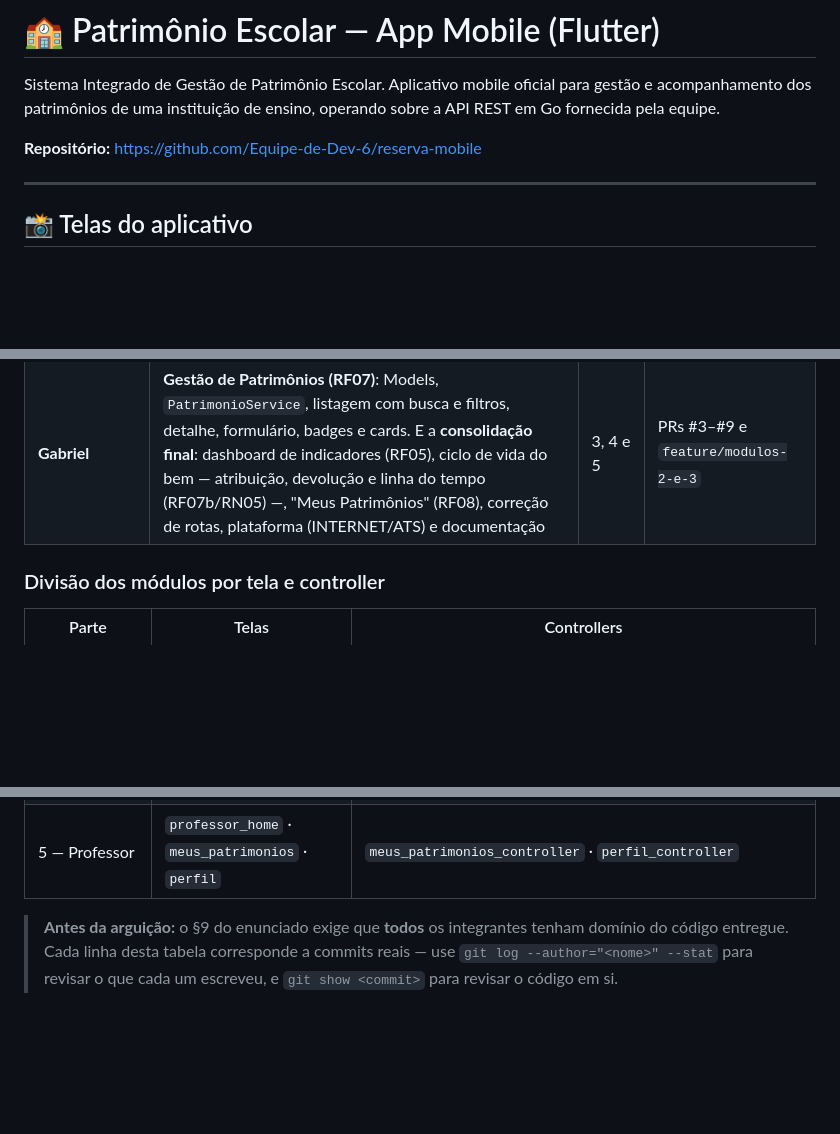
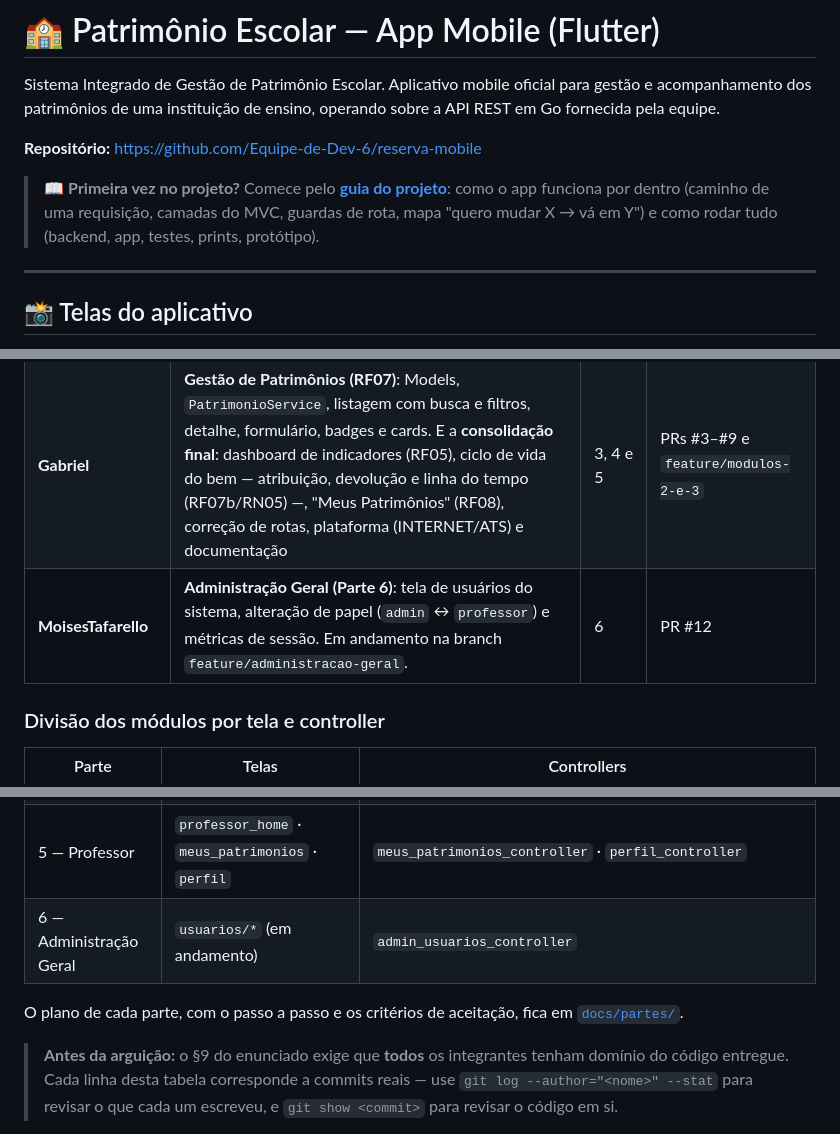
Before and after one commit to Equipe-de-Dev-6/reserva-mobile, a Markdown page: README.md, 3 parts joined by grey strips. Rendered like a GitHub page; blank space fills up the shorter version.

Commit message:
docs(equipe): aponta o guia do projeto e a parte do Moises
- Link para o \docs/GUIA.md\ no topo do README, para quem chega ao
  repositorio pela primeira vez saber por onde comecar.
- MoisesTafarello entra na tabela da equipe, com a Parte 6
  (Administracao Geral) e o PR #12 onde a entrega sera feita.
- A tabela de divisao dos modulos ganha a linha da Parte 6 e o
  apontamento para \docs/partes/\, onde ficam os planos de cada parte.

```diff
--- a/README.md
+++ b/README.md
@@ -5,6 +5,11 @@ oficial para gestão e acompanhamento dos patrimônios de uma instituição
 de ensino, operando sobre a API REST em Go fornecida pela equipe.
 
 **Repositório:** <https://github.com/Equipe-de-Dev-6/reserva-mobile>
+
+> 📖 **Primeira vez no projeto?** Comece pelo **[guia do projeto](docs/GUIA.md)**:
+> como o app funciona por dentro (caminho de uma requisição, camadas do
+> MVC, guardas de rota, mapa "quero mudar X → vá em Y") e como rodar
+> tudo (backend, app, testes, prints, protótipo).
 
 ---
 
@@ -480,6 +485,7 @@ citados.
 | **Matheus Lima Catarucci** | **Autenticação e Sessão (RF01–RF04)**: login, cadastro de Coordenador, recuperação de senha em 3 etapas, armazenamento seguro do JWT, interceptors de token, Device Preview e CI | 2 | PR #2 — `parte-2-autenticacao` |
 | **joaovacosta** | **Gestão de Professores (RF06)** e **Perfil (RF09)**: telas de listagem, cadastro e detalhe do docente, tela de perfil, `AdminMiddleware` e widgets de professor/dado | 4 e 5 | PRs de `Profs-e-Perfil` |
 | **Gabriel** | **Gestão de Patrimônios (RF07)**: Models, `PatrimonioService`, listagem com busca e filtros, detalhe, formulário, badges e cards. E a **consolidação final**: dashboard de indicadores (RF05), ciclo de vida do bem — atribuição, devolução e linha do tempo (RF07b/RN05) —, "Meus Patrimônios" (RF08), correção de rotas, plataforma (INTERNET/ATS) e documentação | 3, 4 e 5 | PRs #3–#9 e `feature/modulos-2-e-3` |
+| **MoisesTafarello** | **Administração Geral (Parte 6)**: tela de usuários do sistema, alteração de papel (`admin` ↔ `professor`) e métricas de sessão. Em andamento na branch `feature/administracao-geral`. | 6 | PR #12 |
 
 ### Divisão dos módulos por tela e controller
 
@@ -490,6 +496,10 @@ citados.
 | 3 — Dados e widgets | — (Services e Models) | `api_client` · `sessao_service` · `auth_service` |
 | 4 — Coordenador | `admin_home` · `dashboard` · `professores/*` · `patrimonio/*` | `dashboard_controller` · `professor_*_controller` · `patrimonio_controller` · `patrimonio_detalhe_controller` · `patrimonio_form_controller` · `patrimonio_ciclo_vida_controller` · `patrimonio_historico_controller` |
 | 5 — Professor | `professor_home` · `meus_patrimonios` · `perfil` | `meus_patrimonios_controller` · `perfil_controller` |
+| 6 — Administração Geral | `usuarios/*` (em andamento) | `admin_usuarios_controller` |
+
+O plano de cada parte, com o passo a passo e os critérios de
+aceitação, fica em [`docs/partes/`](docs/partes/).
 
 > **Antes da arguição:** o §9 do enunciado exige que **todos** os
 > integrantes tenham domínio do código entregue. Cada linha desta
```
